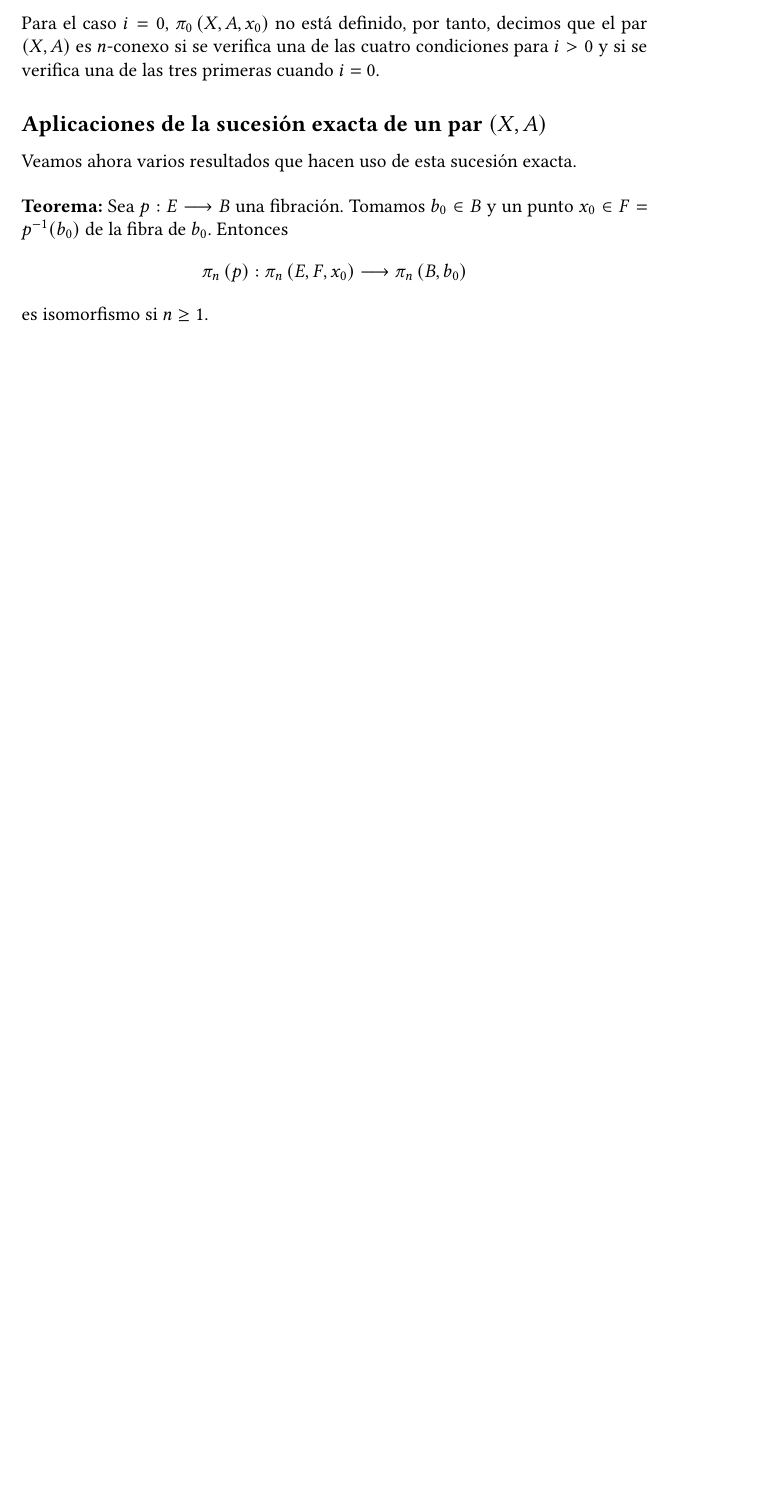
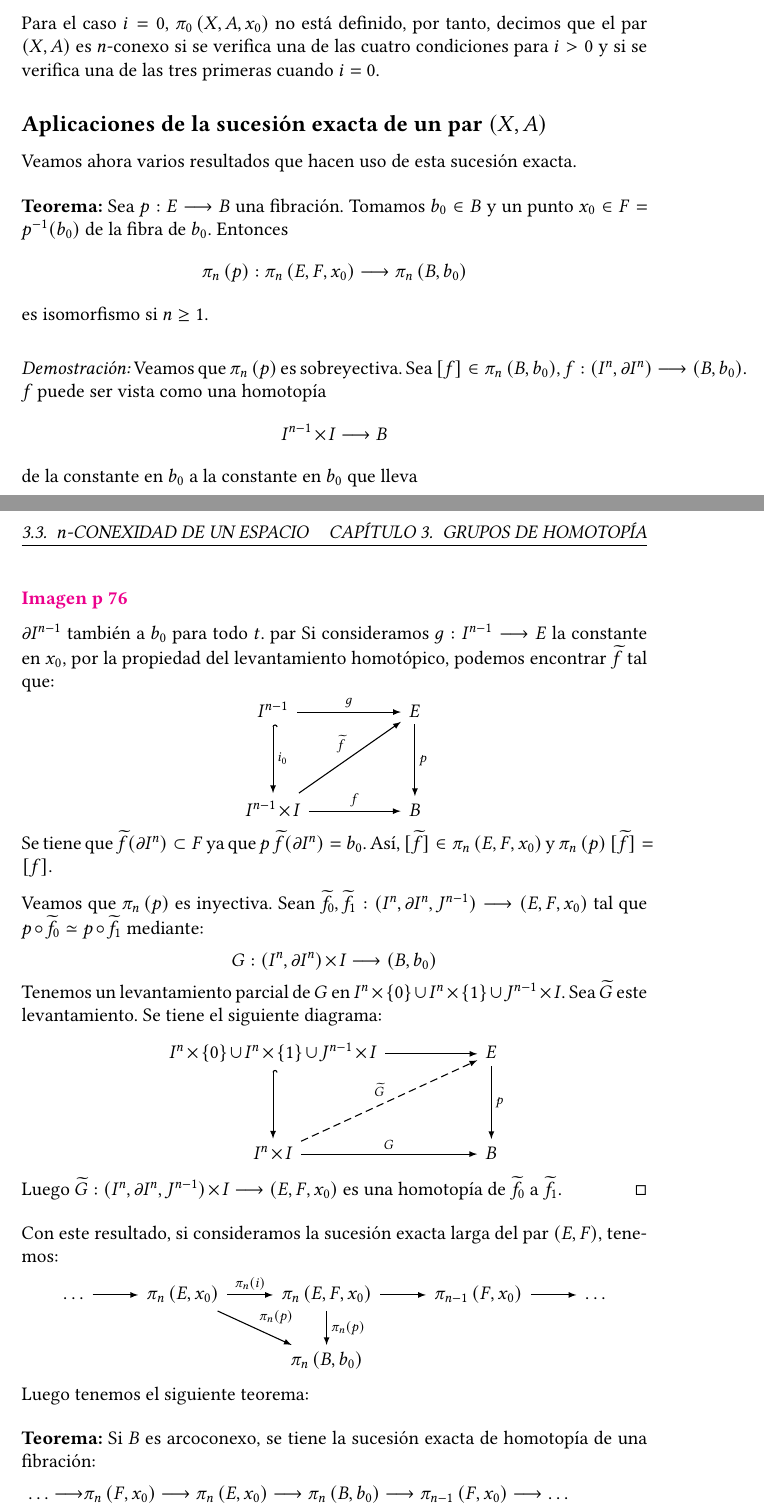
Before and after one commit to JuanMtg/TFG-THomot, a LaTeX document (Main.tex, which reads Gruphomot.tex): part of page 40 of 43 before the commit and two parts of pages 40 and 41 of 45 after it, the two joined at a grey line, cut so that both start at the same text, the shorter picture padded with empty space. Compiled offline with pdfLaTeX.

Commit message:
Ended text from gruphomot

```diff
--- a/Gruphomot.tex
+++ b/Gruphomot.tex
@@ -212,3 +212,51 @@ Sea $p : E \longrightarrow B$ una fibración. Tomamos $b_0 \in B$ y un punto $x_
 \]
 es isomorfismo si $n \geq 1$.
 \end{teor}
+\begin{demo}
+Veamos que $\homot{n}{p}$ es sobreyectiva. Sea $[f] \in \homot{n}{B, b_0}$, $f: (I^n, \partial I^n) \longrightarrow (B, b_0)$. $f$ puede ser vista como una homotopía
+\[
+I^{n-1}  \times I \longrightarrow B
+\]
+de la constante en $b_0$ a la constante en $b_0$ que lleva \par
+\nts{Imagen p 76}\par
+$\partial I^{n-1}$ también a $b_0$ para todo $t$. par
+Si consideramos $g: I^{n-1} \longrightarrow E$ la constante en $x_0$, por la propiedad del levantamiento homotópico, podemos encontrar $\widetilde{f}$ tal que:
+\[
+\begin{tikzcd}
+I^{n-1} \arrow{rr}{g} \arrow[hook]{dd}{i_0} & & E \arrow{dd}{p} \\
+\\
+I^{n-1} \times I \arrow{rr}{f} \arrow{uurr}{\widetilde{f}} & & B
+\end{tikzcd}
+\]
+Se tiene que $\widetilde{f}(\partial I^n) \subset F$ ya que $p \ \widetilde{f}(\partial I^n) = b_0$. Así, $[\widetilde{f}] \in \homot{n}{E, F, x_0}$ y $\homot{n}{p}[\widetilde{f}] = [f]$. \par
+Veamos que $\homot{n}{p}$ es inyectiva. Sean $\widetilde{f_0}, \widetilde{f_1} : (I^n, \partial I^n, J^{n-1}) \longrightarrow (E, F, x_0)$ tal que $p \circ \widetilde{f_0} \simeq p \circ \widetilde{f_1}$ mediante:
+\[
+G: (I^n, \partial I^n) \times I \longrightarrow (B, b_0)
+\]
+Tenemos un levantamiento parcial de $G$ en $I^n \times \{0\} \cup I^n \times \{1\} \cup J^{n-1} \times I$. Sea $\widetilde{G}$ este levantamiento. Se tiene el siguiente diagrama:
+\[
+\begin{tikzcd}
+I^n \times \{0\} \cup I^n \times \{1\} \cup J^{n-1} \times I \arrow[hook]{dd} \arrow{rr} & & E \arrow{dd}{p} \\
+\\
+I^n \times I \arrow{rr}{G} \arrow[dashed]{uurr}{\widetilde{G}}& & B
+\end{tikzcd}
+\]
+Luego $\widetilde{G} : (I^n, \partial I^n, J^{n-1}) \times I \longrightarrow (E, F, x_0)$ es una homotopía de $\widetilde{f_0}$ a $\widetilde{f_1}$.
+\end{demo}
+Con este resultado, si consideramos la sucesión exacta larga del par $(E, F)$, tenemos:
+\[
+\begin{tikzcd}
+\dots \arrow{r} & \homot{n}{E, x_0} \arrow{r}{\homot{n}{i}} \arrow{dr}{\homot{n}{p}} & \homot{n}{E, F, x_0} \arrow{r} \arrow{d}{\homot{n}{p}} & \homot{n-1}{F, x_0} \arrow{r} & \dots \\
+ & & \homot{n}{B, b_0} & &
+\end{tikzcd}
+\]
+Luego tenemos el siguiente teorema:
+\begin{teor}
+Si $B$ es arcoconexo, se tiene la sucesión exacta de homotopía de una fibración:
+\begin{align*}
+\dots \longrightarrow &\homot{n}{F, x_0} \longrightarrow \homot{n}{E, x_0} \longrightarrow \homot{n}{B, b_0} \longrightarrow \homot{n-1}{F, x_0} \longrightarrow \dots \\
+ \dots & \longrightarrow \homot{1}{E, x_0} \longrightarrow \homot{1}{B, b_0} \longrightarrow \homot{0}{F, x_0} \longrightarrow \homot{0}{E, x_0} \longrightarrow \homot{0}{B, b_0}
+\end{align*}
+\end{teor}
+
+\subsection*{Aplicaciones de la sucesión en homotopía de una fibración}
```
Also changed, not shown: Gruphomot.tex (26 more changed lines).
